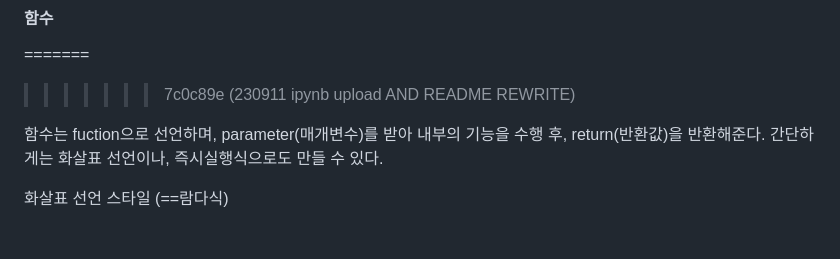
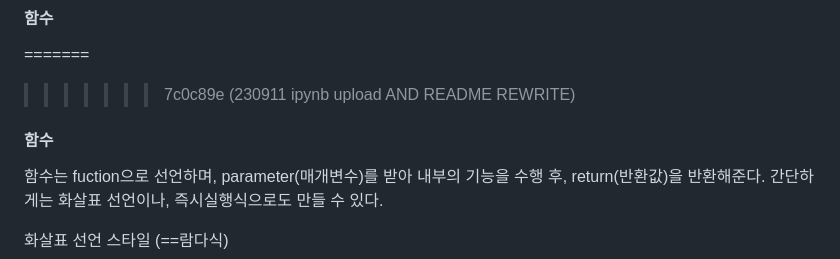
Before and after one commit to darvish0210/Ormi_3rd, a Markdown page: README.md, the part around the change. Rendered like a GitHub page; blank space fills up the shorter version.

```diff
--- a/README.md
+++ b/README.md
@@ -145,6 +145,9 @@ undefined와 null의 차이는? 값의 '초기화'만을 목적으로 한다면
 #### 함수
 =======
 >>>>>>> 7c0c89e (230911 ipynb upload AND README REWRITE)
+
+
+#### 함수
 
 함수는 fuction으로 선언하며, parameter(매개변수)를 받아 내부의 기능을 수행 후, return(반환값)을 반환해준다.
 간단하게는 화살표 선언이나, 즉시실행식으로도 만들 수 있다.
```
